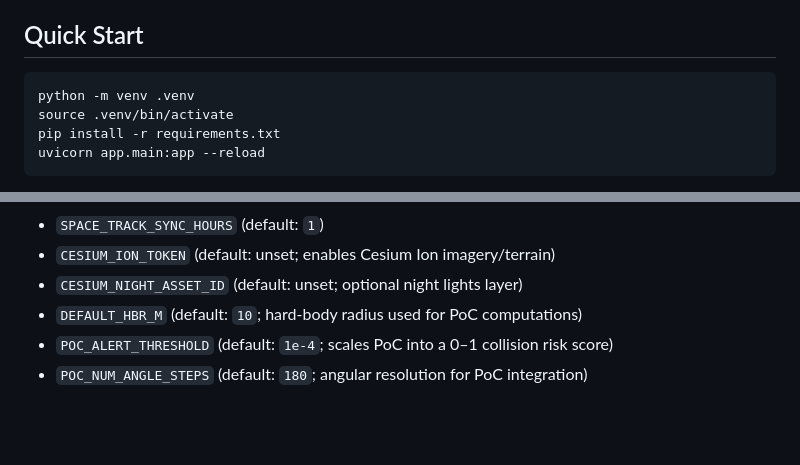
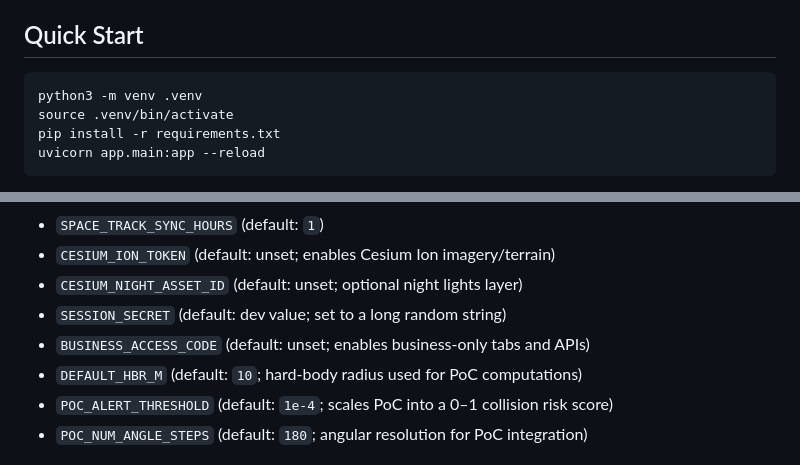
Before and after one commit to CEnnisgit/orbtrisk-cockpit, a Markdown page: README.md, 2 parts joined by grey strips. GitHub-like rendering; blank space fills up the shorter version.

Commit message:
Docs: use python3 and document business access

````diff
--- a/README.md
+++ b/README.md
@@ -11,7 +11,7 @@ A minimal FastAPI implementation of the **Autonomous Space Risk & Collision Avoi
 ## Quick Start
 
 ```bash
-python -m venv .venv
+python3 -m venv .venv
 source .venv/bin/activate
 pip install -r requirements.txt
 uvicorn app.main:app --reload
@@ -33,6 +33,8 @@ Optional environment variables (see `app/settings.py`):
 - `SPACE_TRACK_SYNC_HOURS` (default: `1`)
 - `CESIUM_ION_TOKEN` (default: unset; enables Cesium Ion imagery/terrain)
 - `CESIUM_NIGHT_ASSET_ID` (default: unset; optional night lights layer)
+- `SESSION_SECRET` (default: dev value; set to a long random string)
+- `BUSINESS_ACCESS_CODE` (default: unset; enables business-only tabs and APIs)
 - `DEFAULT_HBR_M` (default: `10`; hard-body radius used for PoC computations)
 - `POC_ALERT_THRESHOLD` (default: `1e-4`; scales PoC into a 0–1 collision risk score)
 - `POC_NUM_ANGLE_STEPS` (default: `180`; angular resolution for PoC integration)
````
